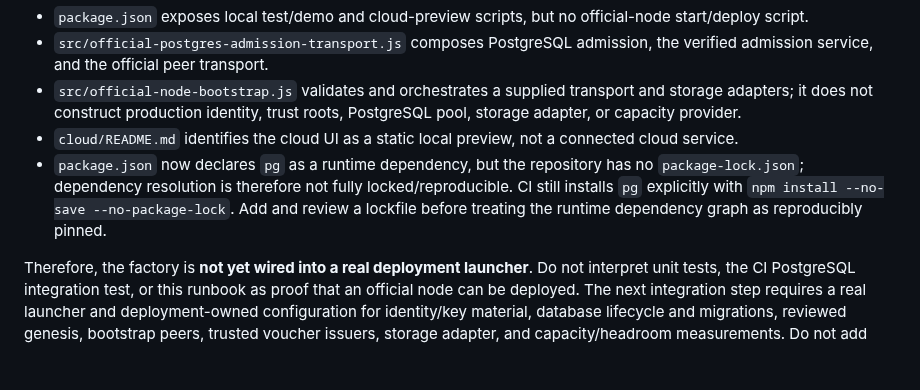
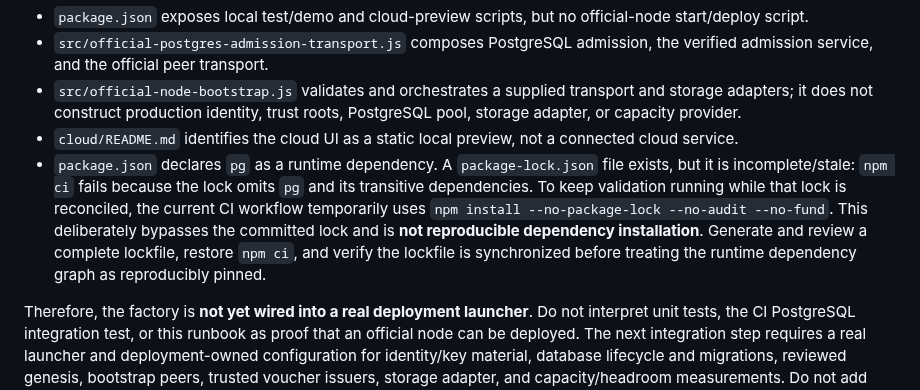
Before and after one commit to LU9DI/zion, a Markdown page: docs/VERIFIED_POSTGRES_ADMISSION_DEPLOYMENT_RUNBOOK.md, the part around the change. Drawn GitHub-style; blank space fills up the shorter version.

Commit message:
docs: document temporary unlocked CI dependency install

```diff
--- a/docs/VERIFIED_POSTGRES_ADMISSION_DEPLOYMENT_RUNBOOK.md
+++ b/docs/VERIFIED_POSTGRES_ADMISSION_DEPLOYMENT_RUNBOOK.md
@@ -10,7 +10,7 @@ The repository audit at commit `e6c13486f22898b9dafcbd297b3b83cf91bbdd07` found
 - `src/official-postgres-admission-transport.js` composes PostgreSQL admission, the verified admission service, and the official peer transport.
 - `src/official-node-bootstrap.js` validates and orchestrates a supplied transport and storage adapters; it does not construct production identity, trust roots, PostgreSQL pool, storage adapter, or capacity provider.
 - `cloud/README.md` identifies the cloud UI as a static local preview, not a connected cloud service.
-- `package.json` now declares `pg` as a runtime dependency, but the repository has no `package-lock.json`; dependency resolution is therefore not fully locked/reproducible. CI still installs `pg` explicitly with `npm install --no-save --no-package-lock`. Add and review a lockfile before treating the runtime dependency graph as reproducibly pinned.
+- `package.json` declares `pg` as a runtime dependency. A `package-lock.json` file exists, but it is incomplete/stale: `npm ci` fails because the lock omits `pg` and its transitive dependencies. To keep validation running while that lock is reconciled, the current CI workflow temporarily uses `npm install --no-package-lock --no-audit --no-fund`. This deliberately bypasses the committed lock and is **not reproducible dependency installation**. Generate and review a complete lockfile, restore `npm ci`, and verify the lockfile is synchronized before treating the runtime dependency graph as reproducibly pinned.
 
 Therefore, the factory is **not yet wired into a real deployment launcher**. Do not interpret unit tests, the CI PostgreSQL integration test, or this runbook as proof that an official node can be deployed. The next integration step requires a real launcher and deployment-owned configuration for identity/key material, database lifecycle and migrations, reviewed genesis, bootstrap peers, trusted voucher issuers, storage adapter, and capacity/headroom measurements. Do not add placeholder values or silently fall back to in-memory admission to make startup appear successful.
 
```
